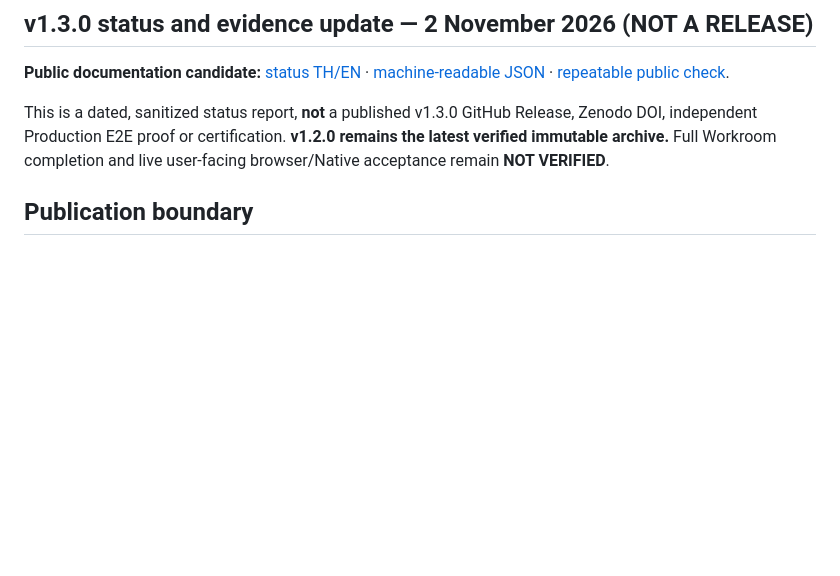
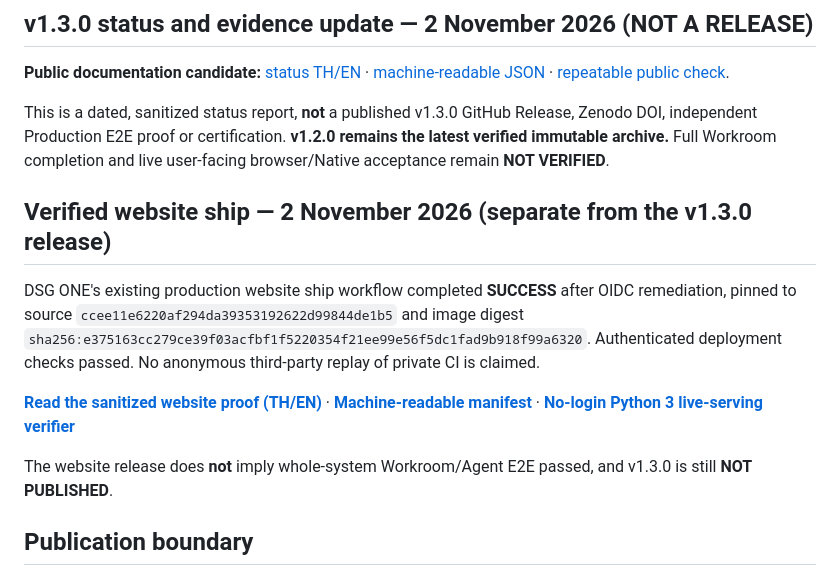
Before and after one commit to tdealer01-crypto/doi, a Markdown page: README.md, the part around the change. GitHub-like rendering; blank space fills up the shorter version.

Commit message:
docs: link verified website ship evidence without upgrading v1.3.0 claims

```diff
--- a/README.md
+++ b/README.md
@@ -11,6 +11,14 @@ DSG Spacetime is a customer-hosted governed AI-agent system. It separates AI rea
 **Public documentation candidate:** [status TH/EN](docs/STATUS_V1_3_0_20261102.md) · [machine-readable JSON](docs/evidence/STATUS_V1_3_0_20261102.json) · [repeatable public check](docs/VERIFY_STATUS_V1_3_0.md).
 
 This is a dated, sanitized status report, **not** a published v1.3.0 GitHub Release, Zenodo DOI, independent Production E2E proof or certification. **v1.2.0 remains the latest verified immutable archive.** Full Workroom completion and live user-facing browser/Native acceptance remain **NOT VERIFIED**.
+
+## Verified website ship — 2 November 2026 (separate from the v1.3.0 release)
+
+DSG ONE's existing production website ship workflow completed **SUCCESS** after OIDC remediation, pinned to source `ccee11e6220af294da39353192622d99844de1b5` and image digest `sha256:e375163cc279ce39f03acfbf1f5220354f21ee99e56f5dc1fad9b918f99a6320`. Authenticated deployment checks passed. No anonymous third-party replay of private CI is claimed.
+
+**[Read the sanitized website proof (TH/EN)](docs/DSG_ONE_WEBSITE_SHIP_PROOF_20261102.md)** · **[Machine-readable manifest](docs/evidence/DSG_ONE_WEBSITE_SHIP_20261102.json)** · **[No-login Python 3 live-serving verifier](docs/verify_dsg_one_website_ship.py)**
+
+The website release does **not** imply whole-system Workroom/Agent E2E passed, and v1.3.0 is still **NOT PUBLISHED**.
 
 ## Publication boundary
 
```
